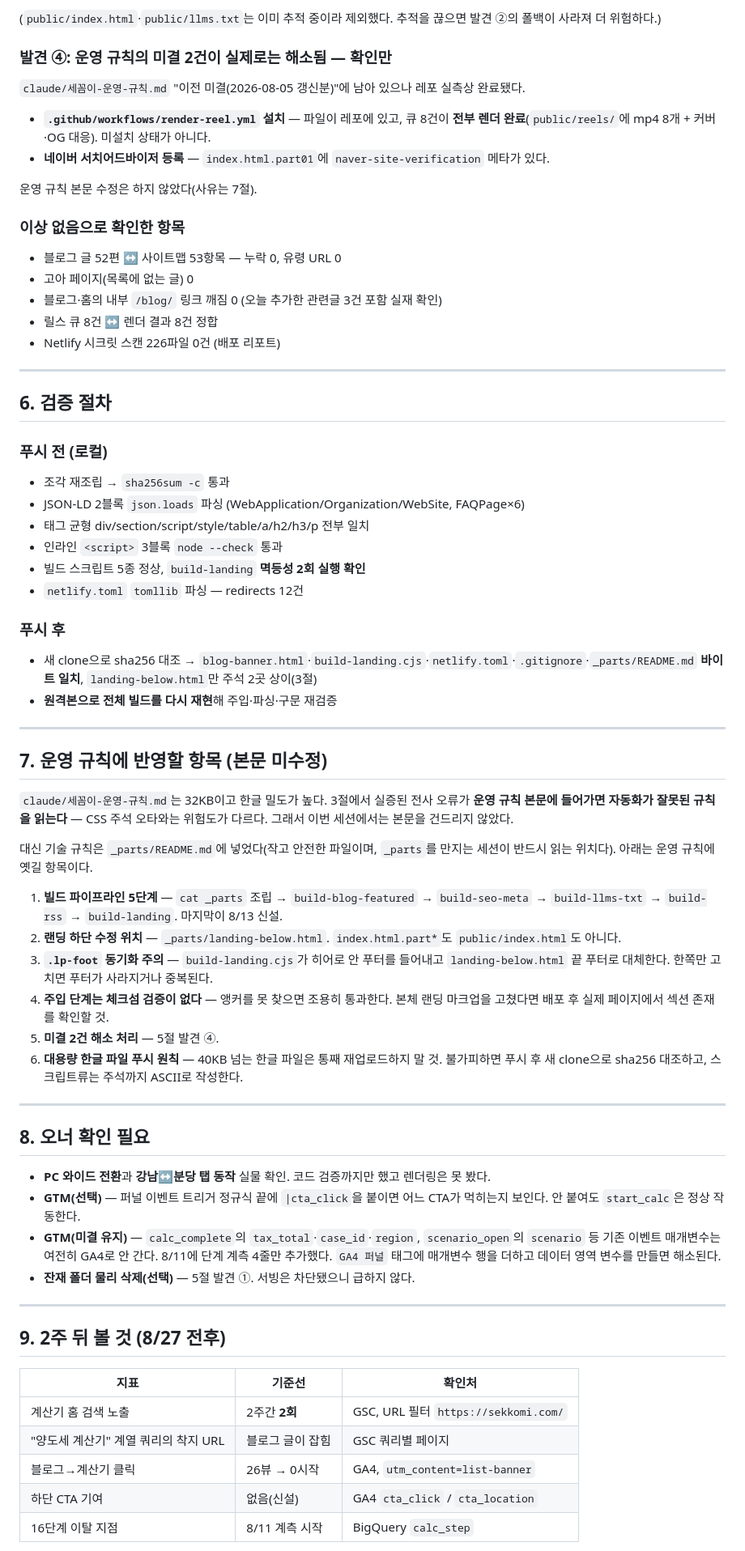
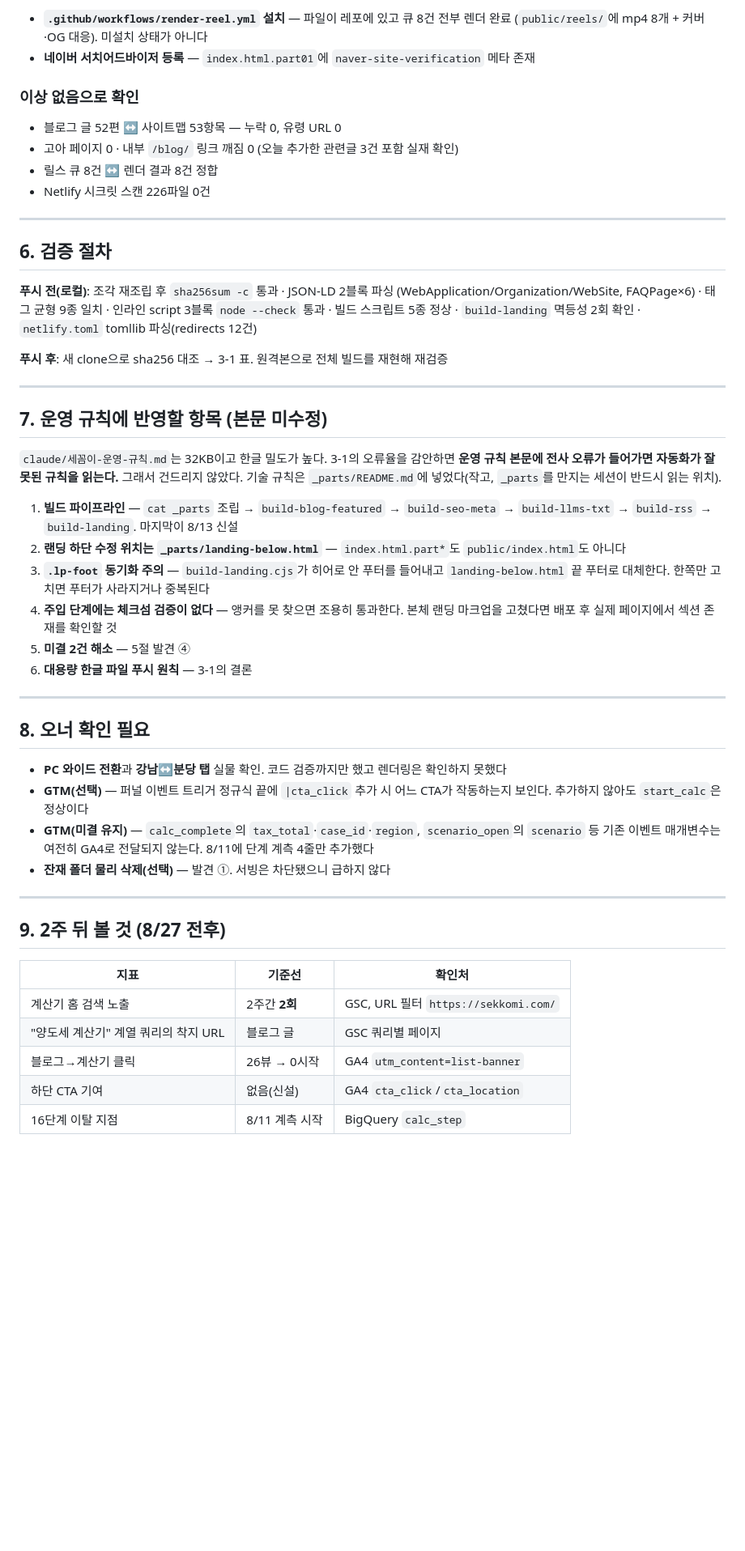
Before and after one commit to MyungwooLEE/sekkomi, a Markdown page: claude/2026-08-13-랜딩-개편-실행.md, the part around one of its changes. Shown at 81% size. Drawn GitHub-style; blank space fills up the shorter version.

```diff
--- a/claude/2026-08-13-랜딩-개편-실행.md
+++ b/claude/2026-08-13-랜딩-개편-실행.md
@@ -177,76 +175,54 @@ GitHub 웹 UI에서 폴더째 지우는 게 가장 빠르다.
 
-(`public/index.html`·`public/llms.txt`는 이미 추적 중이라 제외했다. 추적을 끊으면
-발견 ②의 폴백이 사라져 더 위험하다.)
+- **`.github/workflows/render-reel.yml` 설치** — 파일이 레포에 있고 큐 8건 전부 렌더 완료
+  (`public/reels/`에 mp4 8개 + 커버·OG 대응). 미설치 상태가 아니다
+- **네이버 서치어드바이저 등록** — `index.html.part01`에 `naver-site-verification` 메타 존재
 
-### 발견 ④: 운영 규칙의 미결 2건이 실제로는 해소됨 — **확인만**
-
-`claude/세꼼이-운영-규칙.md` "이전 미결(2026-08-05 갱신분)"에 남아 있으나 레포 실측상 완료됐다.
-
-- **`.github/workflows/render-reel.yml` 설치** — 파일이 레포에 있고, 큐 8건이 **전부 렌더 완료**(`public/reels/`에 mp4 8개 + 커버·OG 대응). 미설치 상태가 아니다.
-- **네이버 서치어드바이저 등록** — `index.html.part01`에 `naver-site-verification` 메타가 있다.
-
-운영 규칙 본문 수정은 하지 않았다(사유는 7절).
-
-### 이상 없음으로 확인한 항목
+### 이상 없음으로 확인
 
 - 블로그 글 52편 ↔ 사이트맵 53항목 — 누락 0, 유령 URL 0
-- 고아 페이지(목록에 없는 글) 0
-- 블로그·홈의 내부 `/blog/` 링크 깨짐 0 (오늘 추가한 관련글 3건 포함 실재 확인)
+- 고아 페이지 0 · 내부 `/blog/` 링크 깨짐 0 (오늘 추가한 관련글 3건 포함 실재 확인)
 - 릴스 큐 8건 ↔ 렌더 결과 8건 정합
-- Netlify 시크릿 스캔 226파일 0건 (배포 리포트)
+- Netlify 시크릿 스캔 226파일 0건
 
 ---
 
 ## 6. 검증 절차
 
-### 푸시 전 (로컬)
+**푸시 전(로컬)**: 조각 재조립 후 `sha256sum -c` 통과 · JSON-LD 2블록 파싱
+(WebApplication/Organization/WebSite, FAQPage×6) · 태그 균형 9종 일치 · 인라인 script 3블록
+`node --check` 통과 · 빌드 스크립트 5종 정상 · `build-landing` 멱등성 2회 확인 ·
+`netlify.toml` tomllib 파싱(redirects 12건)
 
-- 조각 재조립 → `sha256sum -c` 통과
-- JSON-LD 2블록 `json.loads` 파싱 (WebApplication/Organization/WebSite, FAQPage×6)
-- 태그 균형 div/section/script/style/table/a/h2/h3/p 전부 일치
-- 인라인 `<script>` 3블록 `node --check` 통과
-- 빌드 스크립트 5종 정상, `build-landing` **멱등성 2회 실행 확인**
-- `netlify.toml` `tomllib` 파싱 — redirects 12건
-
-### 푸시 후
-
-- 새 clone으로 sha256 대조 → `blog-banner.html`·`build-landing.cjs`·`netlify.toml`·`.gitignore`·`_parts/README.md` **바이트 일치**,
-  `landing-below.html`만 주석 2곳 상이(3절)
-- **원격본으로 전체 빌드를 다시 재현**해 주입·파싱·구문 재검증
+**푸시 후**: 새 clone으로 sha256 대조 → 3-1 표. 원격본으로 전체 빌드를 재현해 재검증
 
 ---
 
 ## 7. 운영 규칙에 반영할 항목 (본문 미수정)
 
-`claude/세꼼이-운영-규칙.md`는 32KB이고 한글 밀도가 높다.
-3절에서 실증된 전사 오류가 **운영 규칙 본문에 들어가면 자동화가 잘못된 규칙을 읽는다** —
-CSS 주석 오타와는 위험도가 다르다. 그래서 이번 세션에서는 본문을 건드리지 않았다.
+`claude/세꼼이-운영-규칙.md`는 32KB이고 한글 밀도가 높다. 3-1의 오류율을 감안하면
+**운영 규칙 본문에 전사 오류가 들어가면 자동화가 잘못된 규칙을 읽는다.** 그래서 건드리지 않았다.
+기술 규칙은 `_parts/README.md`에 넣었다(작고, `_parts`를 만지는 세션이 반드시 읽는 위치).
 
-대신 기술 규칙은 `_parts/README.md`에 넣었다(작고 안전한 파일이며, `_parts`를 만지는
-세션이 반드시 읽는 위치다). 아래는 운영 규칙에 옛길 항목이다.
-
-1. **빌드 파이프라인 5단계** — `cat _parts` 조립 → `build-blog-featured` → `build-seo-meta` →
-   `build-llms-txt` → `build-rss` → `build-landing`. 마지막이 8/13 신설.
-2. **랜딩 하단 수정 위치** — `_parts/landing-below.html`. `index.html.part*`도 `public/index.html`도 아니다.
+1. **빌드 파이프라인** — `cat _parts` 조립 → `build-blog-featured` → `build-seo-meta` →
+   `build-llms-txt` → `build-rss` → `build-landing`. 마지막이 8/13 신설
+2. **랜딩 하단 수정 위치는 `_parts/landing-below.html`** — `index.html.part*`도 `public/index.html`도 아니다
 3. **`.lp-foot` 동기화 주의** — `build-landing.cjs`가 히어로 안 푸터를 들어내고
-   `landing-below.html` 끝 푸터로 대체한다. 한쪽만 고치면 푸터가 사라지거나 중복된다.
-4. **주입 단계는 체크섬 검증이 없다** — 앵커를 못 찾으면 조용히 통과한다.
-   본체 랜딩 마크업을 고쳤다면 배포 후 실제 페이지에서 섹션 존재를 확인할 것.
-5. **미결 2건 해소 처리** — 5절 발견 ④.
-6. **대용량 한글 파일 푸시 원칙** — 40KB 넘는 한글 파일은 통째 재업로드하지 말 것.
-   불가피하면 푸시 후 새 clone으로 sha256 대조하고, 스크립트류는 주석까지 ASCII로 작성한다.
+   `landing-below.html` 끝 푸터로 대체한다. 한쪽만 고치면 푸터가 사라지거나 중복된다
+4. **주입 단계에는 체크섬 검증이 없다** — 앵커를 못 찾으면 조용히 통과한다.
+   본체 랜딩 마크업을 고쳤다면 배포 후 실제 페이지에서 섹션 존재를 확인할 것
+5. **미결 2건 해소** — 5절 발견 ④
+6. **대용량 한글 파일 푸시 원칙** — 3-1의 결론
 
 ---
 
 ## 8. 오너 확인 필요
 
-- **PC 와이드 전환**과 **강남↔분당 탭 동작** 실물 확인. 코드 검증까지만 했고 렌더링은 못 봤다.
-- **GTM(선택)** — 퍼널 이벤트 트리거 정규식 끝에 `|cta_click`을 붙이면 어느 CTA가 먹히는지 보인다.
-  안 붙여도 `start_calc`은 정상 작동한다.
+- **PC 와이드 전환**과 **강남↔분당 탭** 실물 확인. 코드 검증까지만 했고 렌더링은 확인하지 못했다
+- **GTM(선택)** — 퍼널 이벤트 트리거 정규식 끝에 `|cta_click` 추가 시 어느 CTA가 작동하는지 보인다.
+  추가하지 않아도 `start_calc`은 정상이다
 - **GTM(미결 유지)** — `calc_complete`의 `tax_total`·`case_id`·`region`, `scenario_open`의 `scenario` 등
-  기존 이벤트 매개변수는 여전히 GA4로 안 간다. 8/11에 단계 계측 4줄만 추가했다.
-  `GA4 퍼널` 태그에 매개변수 행을 더하고 데이터 영역 변수를 만들면 해소된다.
-- **잔재 폴더 물리 삭제(선택)** — 5절 발견 ①. 서빙은 차단됐으니 급하지 않다.
+  기존 이벤트 매개변수는 여전히 GA4로 전달되지 않는다. 8/11에 단계 계측 4줄만 추가했다
+- **잔재 폴더 물리 삭제(선택)** — 발견 ①. 서빙은 차단됐으니 급하지 않다
 
 ---
 
@@ -255,8 +231,8 @@ CSS 주석 오타와는 위험도가 다르다. 그래서 이번 세션에서는
 | 지표 | 기준선 | 확인처 |
 |---|---|---|
 | 계산기 홈 검색 노출 | 2주간 **2회** | GSC, URL 필터 `https://sekkomi.com/` |
-| "양도세 계산기" 계열 쿼리의 착지 URL | 블로그 글이 잡힘 | GSC 쿼리별 페이지 |
-| 블로그→계산기 클릭 | 26뷰 → 0시작 | GA4, `utm_content=list-banner` |
-| 하단 CTA 기여 | 없음(신설) | GA4 `cta_click` / `cta_location` |
+| "양도세 계산기" 계열 쿼리의 착지 URL | 블로그 글 | GSC 쿼리별 페이지 |
+| 블로그→계산기 클릭 | 26뷰 → 0시작 | GA4 `utm_content=list-banner` |
+| 하단 CTA 기여 | 없음(신설) | GA4 `cta_click`/`cta_location` |
 | 16단계 이탈 지점 | 8/11 계측 시작 | BigQuery `calc_step` |
 
```
Also changed, not shown: other parts of claude/2026-08-13-랜딩-개편-실행.md (+83 -85 lines).
